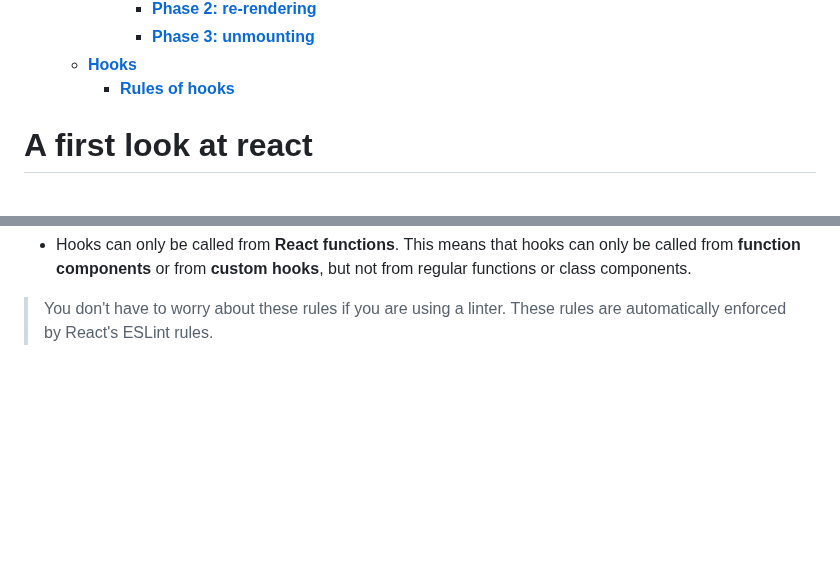
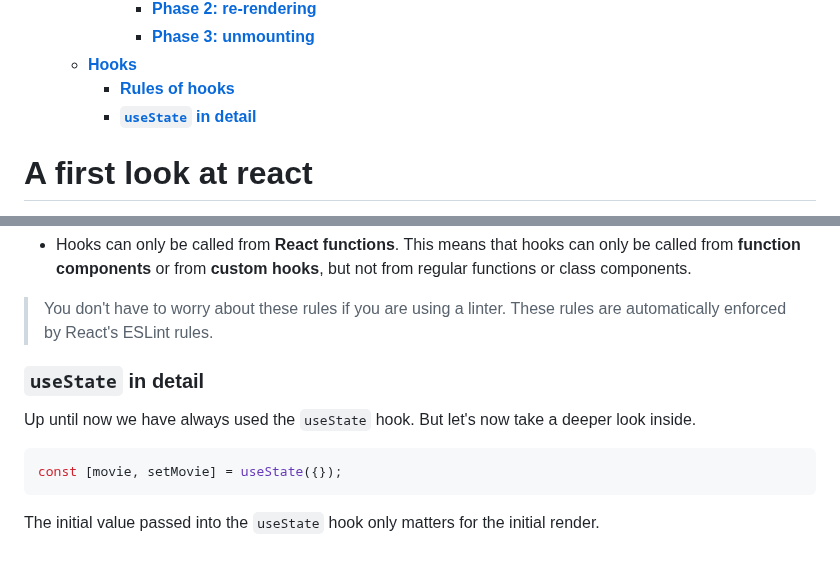
Before and after one commit to omidarmat/webDevNotes, a Markdown page: react/react.md, 2 parts joined by grey strips. Drawn GitHub-style; blank space fills up the shorter version.

Commit message:
add useState details note

````diff
--- a/react/react.md
+++ b/react/react.md
@@ -94,6 +94,7 @@
       - [**Phase 3: unmounting**](#phase-3-unmounting)
   - [**Hooks**](#hooks)
     - [**Rules of hooks**](#rules-of-hooks)
+    - [**`useState` in detail**](#usestate-in-detail)
 
 # **A first look at react**
 
@@ -3078,3 +3079,13 @@ useEffect(fnZ, []);
 - Hooks can only be called from **React functions**. This means that hooks can only be called from **function components** or from **custom hooks**, but not from regular functions or class components.
 
 > You don't have to worry about these rules if you are using a linter. These rules are automatically enforced by React's ESLint rules.
+
+### **`useState` in detail**
+
+Up until now we have always used the `useState` hook. But let's now take a deeper look inside.
+
+```js
+const [movie, setMovie] = useState({});
+```
+
+The initial value passed into the `useState` hook only matters for the initial render.
````
Also changed, not shown: other parts of react/react.md (+1 -1 lines).
